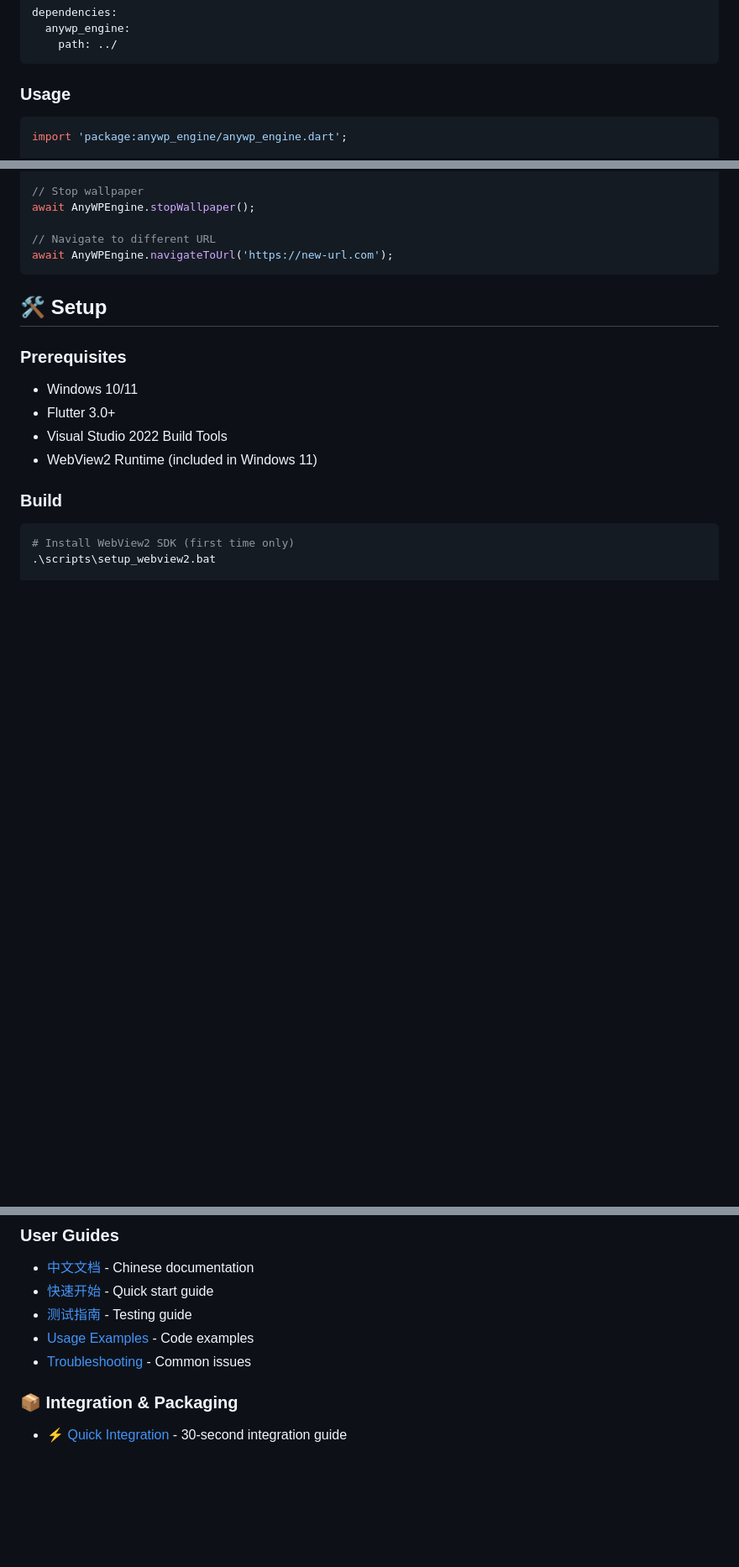
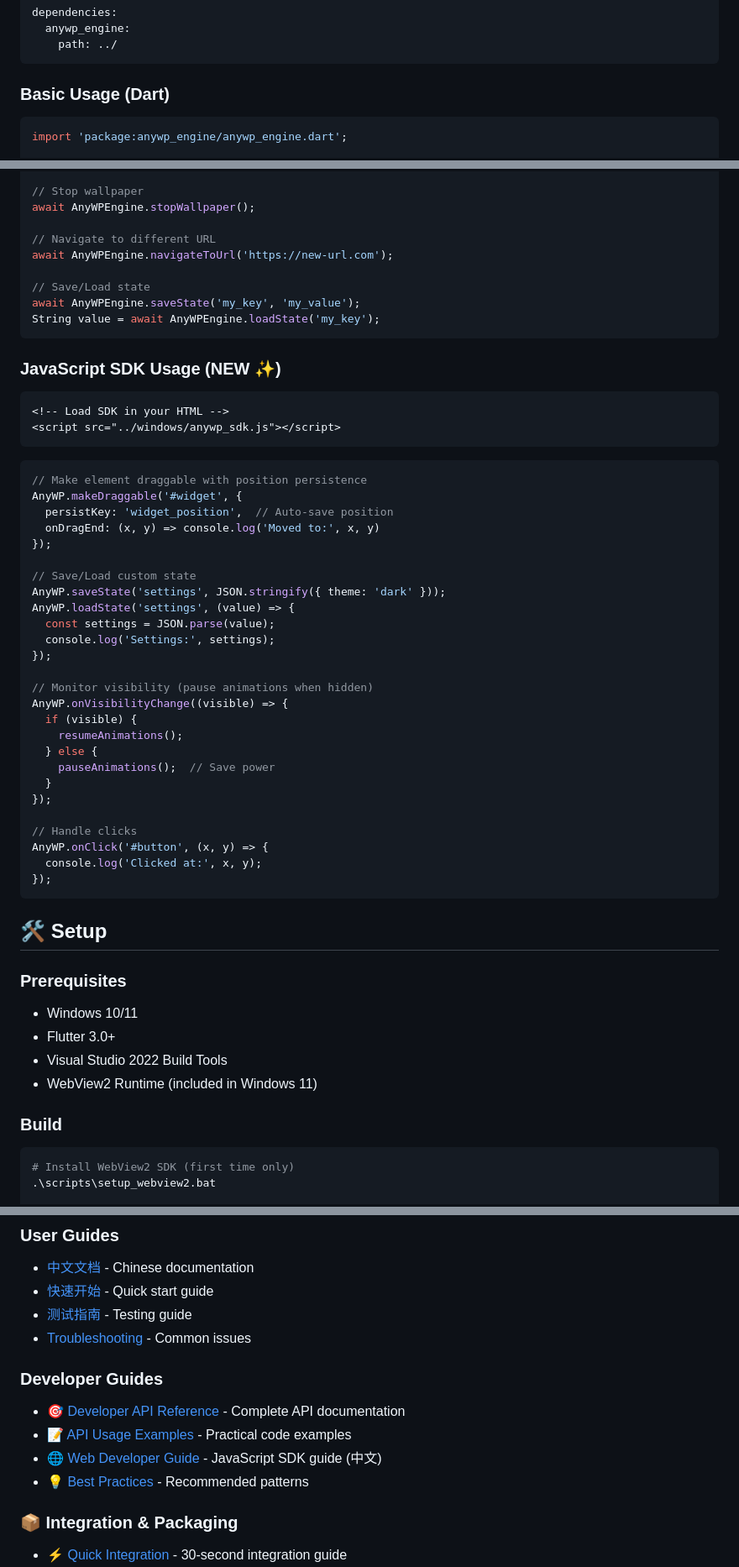
Before and after one commit to zhaibin/AnyWallpaper-Engine, a Markdown page: README.md, 3 parts joined by grey strips. Shown at 84% size. GitHub-like rendering; blank space fills up the shorter version.

````diff
--- a/README.md
+++ b/README.md
@@ -32,7 +41,7 @@ dependencies:
     path: ../
 ```
 
-### Usage
+### Basic Usage (Dart)
 
 ```dart
 import 'package:anywp_engine/anywp_engine.dart';
@@ -54,6 +63,46 @@ await AnyWPEngine.stopWallpaper();
 
 // Navigate to different URL
 await AnyWPEngine.navigateToUrl('https://new-url.com');
+
+// Save/Load state
+await AnyWPEngine.saveState('my_key', 'my_value');
+String value = await AnyWPEngine.loadState('my_key');
+```
+
+### JavaScript SDK Usage (NEW ✨)
+
+```html
+<!-- Load SDK in your HTML -->
+<script src="../windows/anywp_sdk.js"></script>
+```
+
+```javascript
+// Make element draggable with position persistence
+AnyWP.makeDraggable('#widget', {
+  persistKey: 'widget_position',  // Auto-save position
+  onDragEnd: (x, y) => console.log('Moved to:', x, y)
+});
+
+// Save/Load custom state
+AnyWP.saveState('settings', JSON.stringify({ theme: 'dark' }));
+AnyWP.loadState('settings', (value) => {
+  const settings = JSON.parse(value);
+  console.log('Settings:', settings);
+});
+
+// Monitor visibility (pause animations when hidden)
+AnyWP.onVisibilityChange((visible) => {
+  if (visible) {
+    resumeAnimations();
+  } else {
+    pauseAnimations();  // Save power
+  }
+});
+
+// Handle clicks
+AnyWP.onClick('#button', (x, y) => {
+  console.log('Clicked at:', x, y);
+});
 ```
 
 ## 🛠️ Setup
@@ -118,8 +167,13 @@ Progman (Desktop Window)
 - [中文文档](docs/README_CN.md) - Chinese documentation
 - [快速开始](docs/QUICK_START.md) - Quick start guide
 - [测试指南](docs/TESTING_GUIDE.md) - Testing guide
-- [Usage Examples](docs/USAGE_EXAMPLES.md) - Code examples
 - [Troubleshooting](docs/TROUBLESHOOTING.md) - Common issues
+
+### Developer Guides
+- [🎯 Developer API Reference](docs/DEVELOPER_API_REFERENCE.md) - Complete API documentation
+- [📝 API Usage Examples](docs/API_USAGE_EXAMPLES.md) - Practical code examples
+- [🌐 Web Developer Guide](docs/WEB_DEVELOPER_GUIDE_CN.md) - JavaScript SDK guide (中文)
+- [💡 Best Practices](docs/BEST_PRACTICES.md) - Recommended patterns
 
 ### 📦 Integration & Packaging
 - [⚡ Quick Integration](QUICK_INTEGRATION.md) - 30-second integration guide
````
Also changed, not shown: other parts of README.md (+35 -6 lines).
